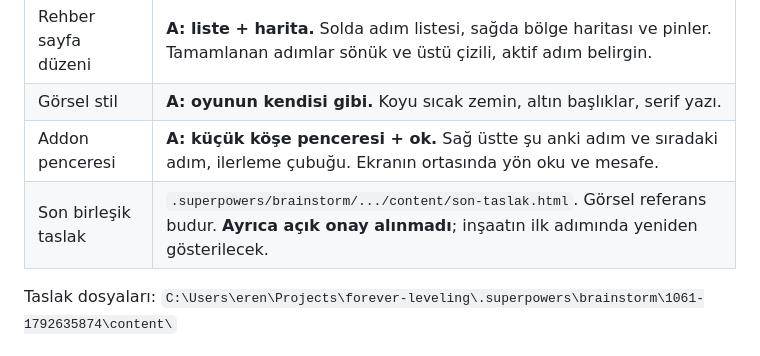
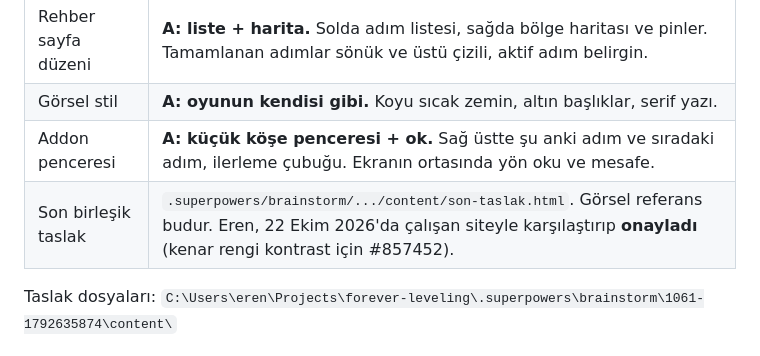
Before and after one commit to Erenkinik/forever-leveling, a Markdown page: docs/plan.md, the part around the change. Drawn GitHub-style.

Commit message:
docs(plan): record design approval
Claude-Session: https://claude.ai/code/session_01Ck6C8C99gc8kQGN8jffAyW

```diff
--- a/docs/plan.md
+++ b/docs/plan.md
@@ -50,7 +50,7 @@ Başarı ölçütü: bir oyuncu siteyi ya da addon'u kullanarak, rehberden kopma
 | Rehber sayfa düzeni | **A: liste + harita.** Solda adım listesi, sağda bölge haritası ve pinler. Tamamlanan adımlar sönük ve üstü çizili, aktif adım belirgin. |
 | Görsel stil | **A: oyunun kendisi gibi.** Koyu sıcak zemin, altın başlıklar, serif yazı. |
 | Addon penceresi | **A: küçük köşe penceresi + ok.** Sağ üstte şu anki adım ve sıradaki adım, ilerleme çubuğu. Ekranın ortasında yön oku ve mesafe. |
-| Son birleşik taslak | `.superpowers/brainstorm/.../content/son-taslak.html`. Görsel referans budur. **Ayrıca açık onay alınmadı**; inşaatın ilk adımında yeniden gösterilecek. |
+| Son birleşik taslak | `.superpowers/brainstorm/.../content/son-taslak.html`. Görsel referans budur. Eren, 22 Ekim 2026'da çalışan siteyle karşılaştırıp **onayladı** (kenar rengi kontrast için #857452). |
 
 Taslak dosyaları: `C:\Users\eren\Projects\forever-leveling\.superpowers\brainstorm\1061-1792635874\content\`
 
```
